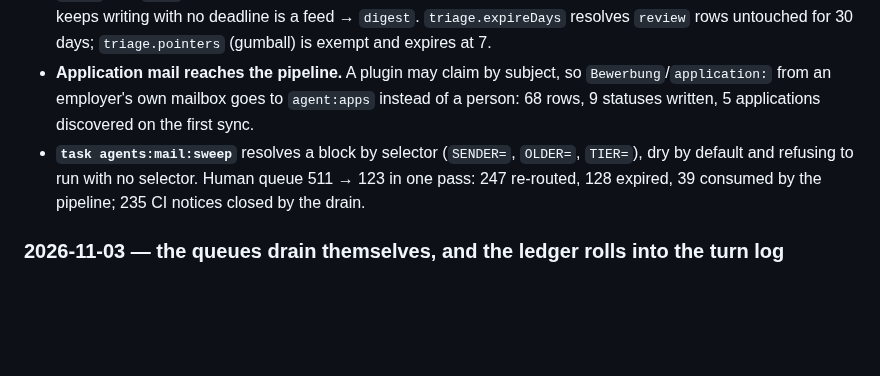
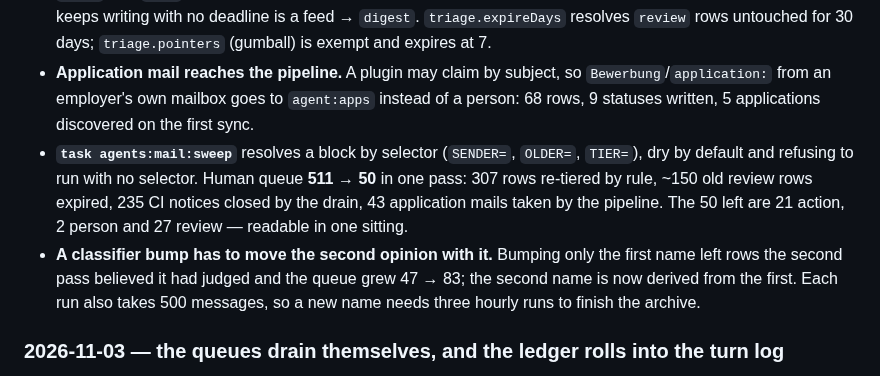
Before and after one commit to shaoyanji/nixconfig, a Markdown page: AUDIT.md, the part around the change. GitHub-like rendering; blank space fills up the shorter version.

Commit message:
docs: the queue that was 511 is 50
Co-Authored-By: Codebuff <noreply@codebuff.com>

```diff
--- a/AUDIT.md
+++ b/AUDIT.md
@@ -40,8 +40,12 @@ knowledge, backups, DNS, tailnet) last confirmed 2026-10-20.
   from an employer's own mailbox goes to `agent:apps` instead of a person: 68 rows, 9 statuses written,
   5 applications discovered on the first sync.
 - **`task agents:mail:sweep`** resolves a block by selector (`SENDER=`, `OLDER=`, `TIER=`), dry by
-  default and refusing to run with no selector. Human queue 511 → 123 in one pass: 247 re-routed, 128
-  expired, 39 consumed by the pipeline; 235 CI notices closed by the drain.
+  default and refusing to run with no selector. Human queue **511 → 50** in one pass: 307 rows re-tiered
+  by rule, ~150 old review rows expired, 235 CI notices closed by the drain, 43 application mails taken
+  by the pipeline. The 50 left are 21 action, 2 person and 27 review — readable in one sitting.
+- **A classifier bump has to move the second opinion with it.** Bumping only the first name left rows
+  the second pass believed it had judged and the queue grew 47 → 83; the second name is now derived from
+  the first. Each run also takes 500 messages, so a new name needs three hourly runs to finish the archive.
 
 ### 2026-11-03 — the queues drain themselves, and the ledger rolls into the turn log
 - **Every queue now has a consumer.** `agent:ci` held 237 open and 0 resolved ever: the triage unit's
```
Also changed, not shown: docs/email-archive.md (+5 -3 lines).
